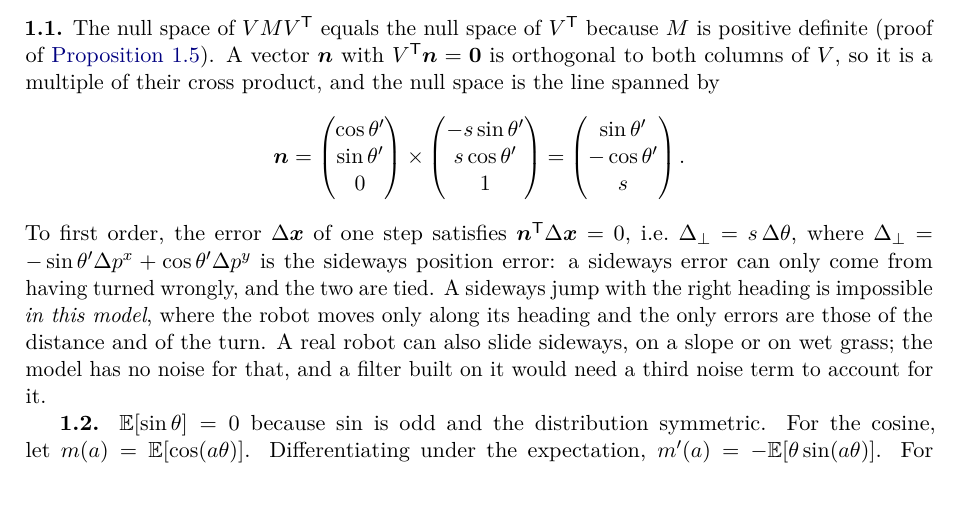
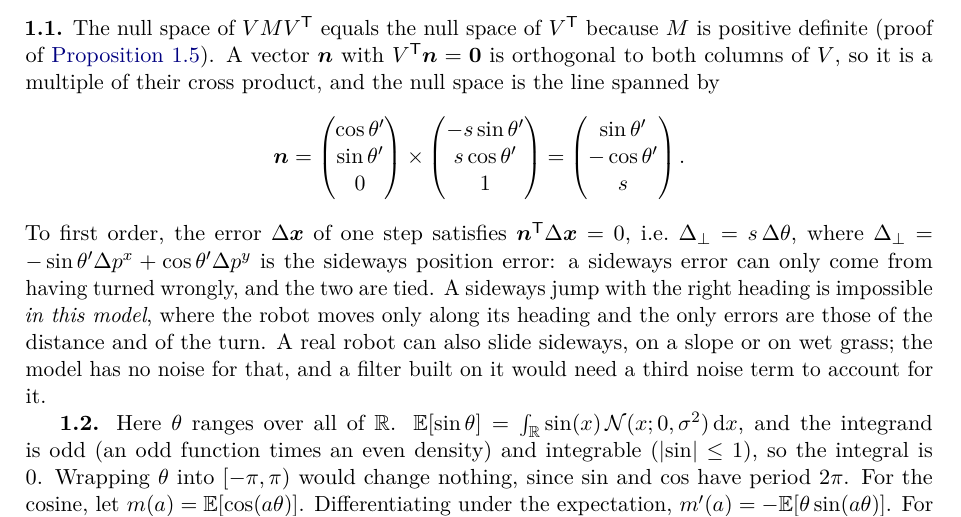
Before and after one commit to CL-BZH/Bayesian_Filters, a LaTeX thesis (book/main.tex, which reads book/chapters/01-state-space.tex): part of page 29 of 105, cut so that both start at the same text. Compiled offline with pdfLaTeX.

Commit message:
Book: solution 1.2 spells out why E[sin theta] = 0

```diff
--- a/book/chapters/01-state-space.tex
+++ b/book/chapters/01-state-space.tex
@@ -1815,8 +1815,12 @@ real robot can also slide sideways, on a slope or on wet grass; the model
 has no noise for that, and a filter built on it would need a third noise
 term to account for it.
 
-\textbf{1.2.} $\E[\sin\theta]=0$ because $\sin$ is odd and the
-distribution symmetric. For the cosine, let $m(a)=\E[\cos(a\theta)]$.
+\textbf{1.2.} Here $\theta$ ranges over all of $\R$.
+$\E[\sin\theta]=\int_\R\sin(x)\,\Normal(x;0,\sigma^2)\,\mathrm dx$, and
+the integrand is odd (an odd function times an even density) and
+integrable ($\abs{\sin}\le1$), so the integral is $0$. Wrapping $\theta$
+into $[-\pi,\pi)$ would change nothing, since $\sin$ and $\cos$ have
+period $2\pi$. For the cosine, let $m(a)=\E[\cos(a\theta)]$.
 Differentiating under the expectation, $m'(a)=-\E[\theta\sin(a\theta)]$.
 For $\theta\sim\Normal(0,\sigma^2)$, an integration by parts against the
 density (whose derivative is $-x/\sigma^2$ times itself) gives
```
Also changed, not shown: 1 other file.
